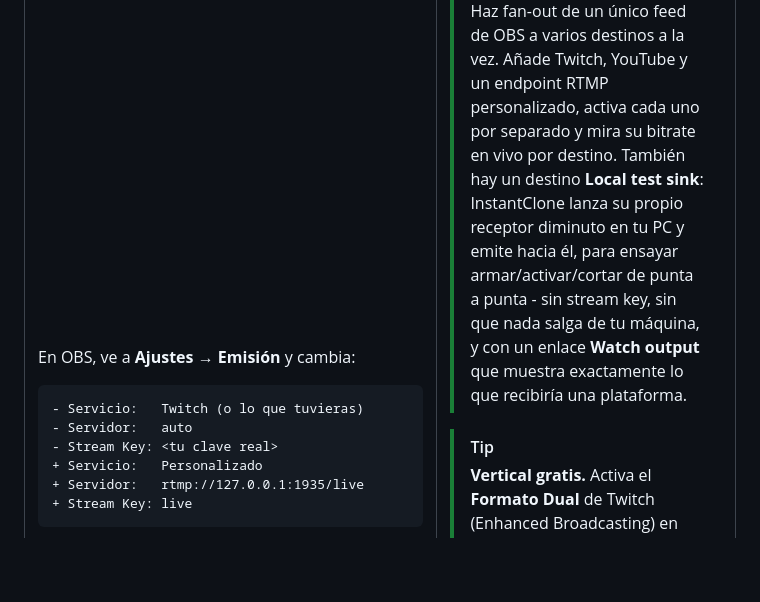
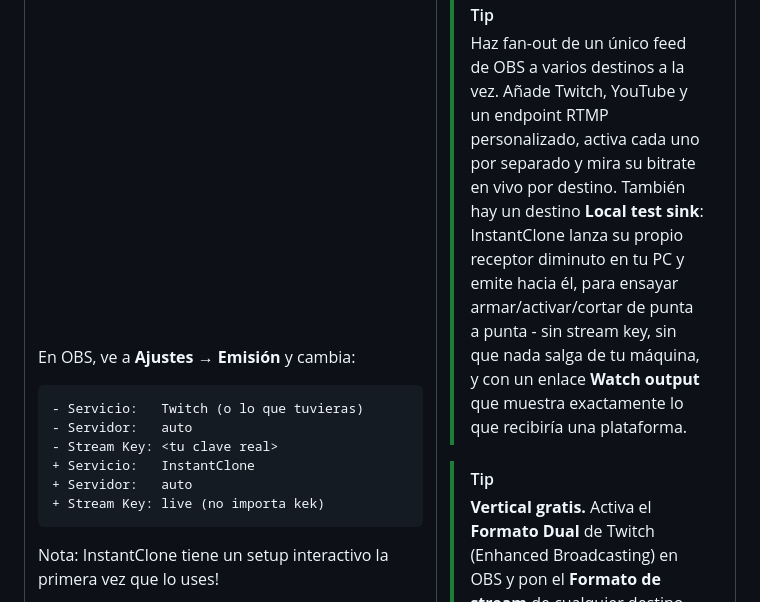
Before and after one commit to Soulhackzlol/InstantClone, a Markdown page: README.es.md, the part around the change. Rendered like a GitHub page; blank space fills up the shorter version.

Commit message:
Actualizar README.es.md

````diff
--- a/README.es.md
+++ b/README.es.md
@@ -143,10 +143,11 @@ En OBS, ve a **Ajustes → Emisión** y cambia:
 - Servicio:   Twitch (o lo que tuvieras)
 - Servidor:   auto
 - Stream Key: <tu clave real>
-+ Servicio:   Personalizado
-+ Servidor:   rtmp://127.0.0.1:1935/live
-+ Stream Key: live
++ Servicio:   InstantClone
++ Servidor:   auto
++ Stream Key: live (no importa kek)
 ```
+Nota: InstantClone tiene un setup interactivo la primera vez que lo uses!
 
 Pulsa **Iniciar transmisión**. La cápsula OBS de InstantClone se pone verde. Tus claves reales de Twitch/YouTube/Kick van en la pestaña **Destinos** de InstantClone, no en OBS. OBS solo habla con InstantClone.
 Seguramente desaparezca tu chat de twitch en OBS porque OBS detecta que no "vas a transmitir en Twitch", añade el panel manualmente.
````
